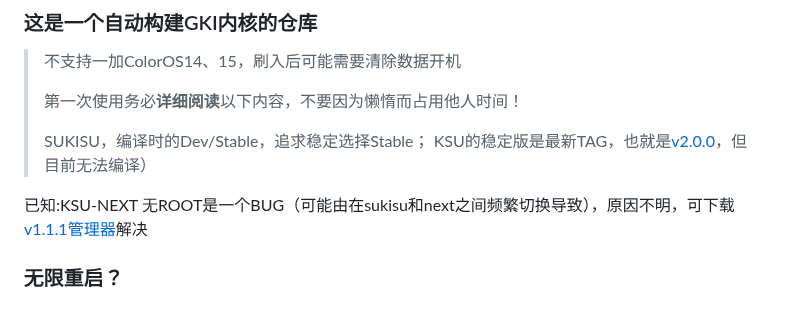
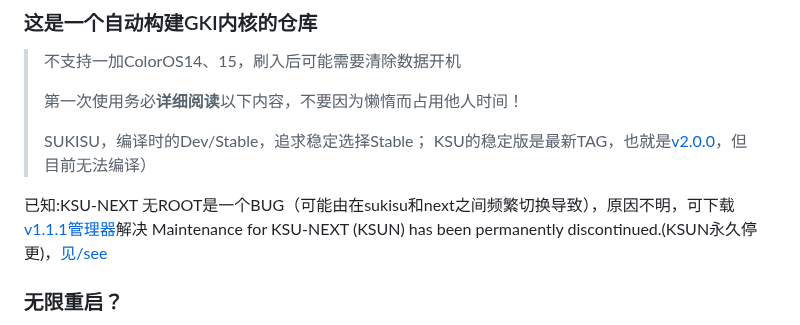
Before and after one commit to femmynuppu/GKI_KernelSU_SUSFS, a Markdown page: README.md, the part around the change. Rendered like a GitHub page.

```diff
--- a/README.md
+++ b/README.md
@@ -8,6 +8,7 @@
 > KSU的稳定版是最新TAG，也就是[v2.0.0](https://github.com/tiann/KernelSU/tree/v1.0.5)，但目前无法编译）
 
 已知:KSU-NEXT 无ROOT是一个BUG（可能由在sukisu和next之间频繁切换导致），原因不明，可下载[v1.1.1管理器](https://github.com/KernelSU-Next/KernelSU-Next/releases/download/v1.1.1/KernelSU_Next_v1.1.1_12851-release.apk)解决
+Maintenance for KSU-NEXT (KSUN) has been permanently discontinued.(KSUN永久停更)，[见/see](https://github.com/zzh20188/GKI_KernelSU_SUSFS/releases/tag/v1.5.12-r5)
 
 ### 无限重启？
 1. 一加/真我/op：进入系统rec清除Data数据后重启
```
